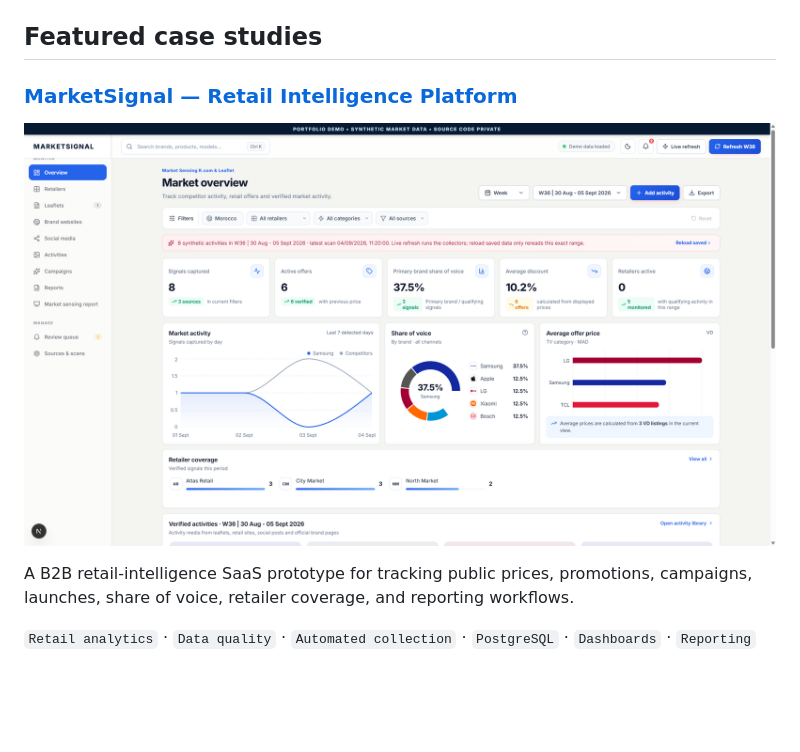
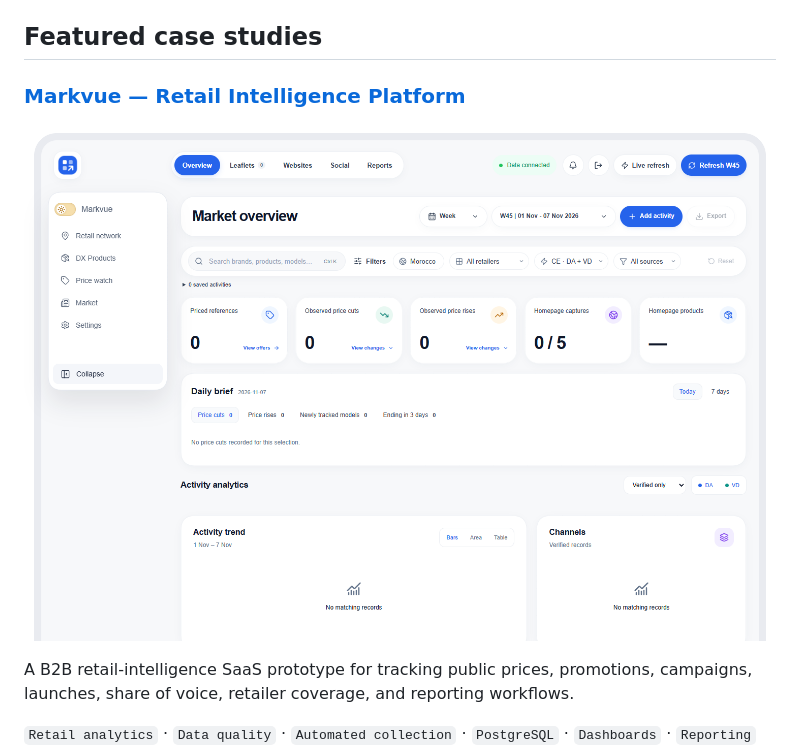
Before and after one commit to itsMacht/itsMacht, a Markdown page: README.md, the part around the change. Drawn GitHub-style; pictures changed too: marketsignal-dashboard.png (deleted), markvue-overview.png (added); blank space fills up the shorter version.

Commit message:
Refresh featured Markvue dashboard image

```diff
--- a/README.md
+++ b/README.md
@@ -17,9 +17,9 @@ I focus on the full path from raw weekly files to trusted reporting: **collect
 
 ## Featured case studies
 
-### [MarketSignal — Retail Intelligence Platform](https://github.com/itsMacht/marketsignal-portfolio-showcase)
+### [Markvue — Retail Intelligence Platform](https://github.com/itsMacht/marketsignal-portfolio-showcase)
 
-![MarketSignal dashboard with synthetic portfolio data](marketsignal-dashboard.png)
+![Markvue dashboard in an isolated portfolio preview](markvue-overview.png)
 
 A B2B retail-intelligence SaaS prototype for tracking public prices, promotions, campaigns, launches, share of voice, retailer coverage, and reporting workflows.
 
```
